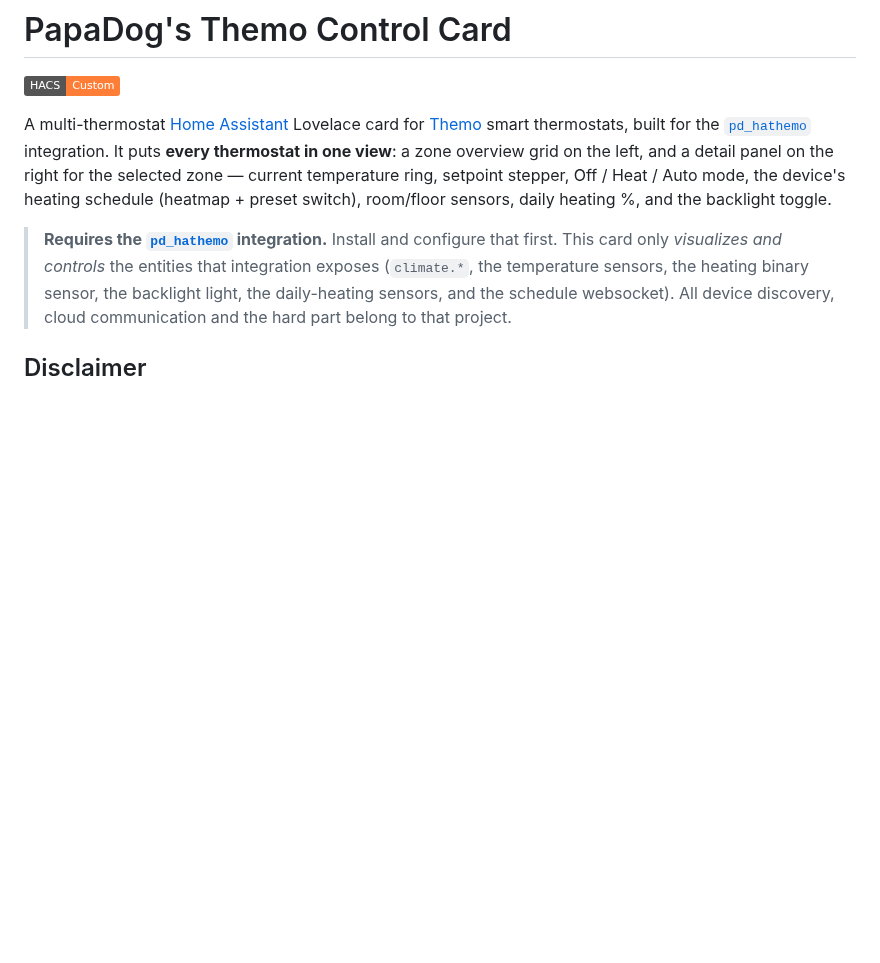
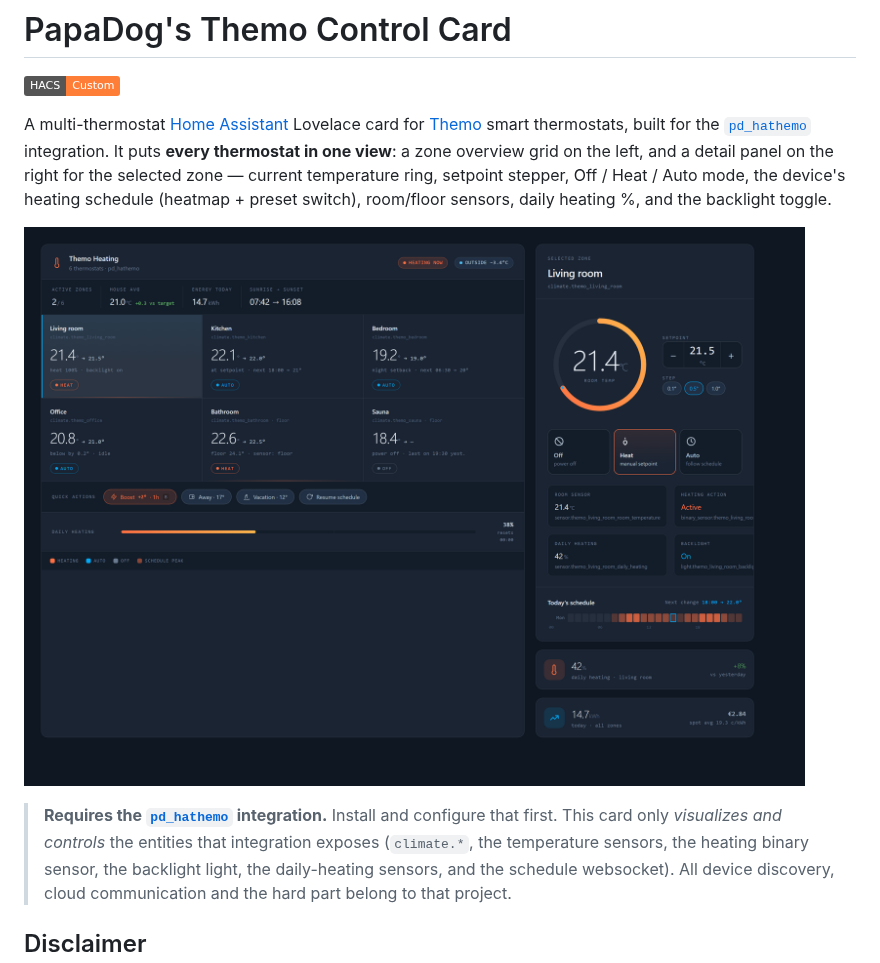
Before and after one commit to jnaatanen/pd-themo-card, a Markdown page: README.md, the part around the change. Rendered like a GitHub page; pictures changed too: docs/preview.png (added); badges without logos; blank space fills up the shorter version.

Commit message:
docs: add desktop preview image to README

```diff
--- a/README.md
+++ b/README.md
@@ -9,6 +9,8 @@ thermostat in one view**: a zone overview grid on the left, and a detail panel o
 right for the selected zone — current temperature ring, setpoint stepper, Off / Heat /
 Auto mode, the device's heating schedule (heatmap + preset switch), room/floor sensors,
 daily heating %, and the backlight toggle.
+
+![PapaDog's Themo Control Card — desktop layout](docs/preview.png)
 
 > **Requires the [`pd_hathemo`](https://github.com/jnaatanen/pd-hathemo) integration.**
 > Install and configure that first. This card only *visualizes and controls* the
```
Also changed, not shown: 1 other file.
